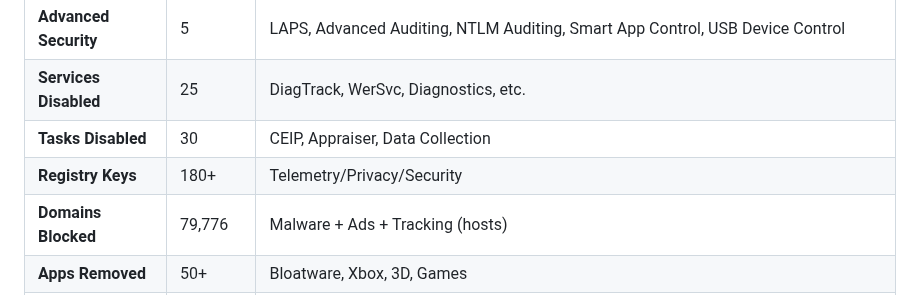
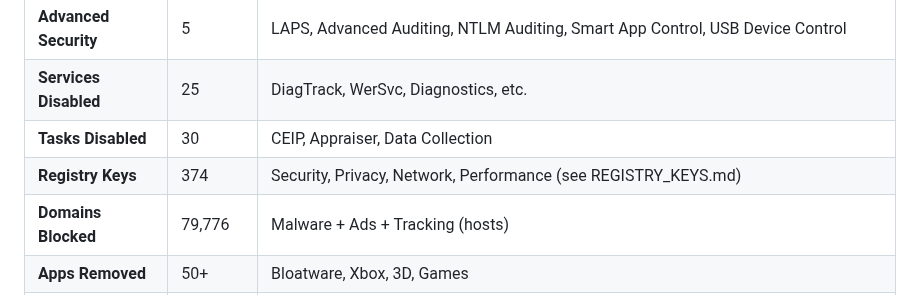
Before and after one commit to NexusOne23/noid-privacy, a Markdown page: FEATURES.md, the part around the change. Rendered like a GitHub page.

Commit message:
fix: Update registry keys count in statistics table
Changed registry keys from 180+ to 374 (exact count)

This is the last remaining incorrect count in FEATURES.md
All other counts were already corrected in previous commits:
- Tasks: 60+ -> 30 (fixed)
- AI Features: 8 -> 9 (fixed)
- Domains 200+ firewall: removed (fixed)
- WDigest: removed (fixed)
- Registry backup: 1,200+ -> 374 (fixed)

All statistics now match actual code implementation

```diff
--- a/FEATURES.md
+++ b/FEATURES.md
@@ -977,7 +977,7 @@ Solitaire, Candy Crush, Bubble Witch
 | **Advanced Security** | 5 | LAPS, Advanced Auditing, NTLM Auditing, Smart App Control, USB Device Control |
 | **Services Disabled** | 25 | DiagTrack, WerSvc, Diagnostics, etc. |
 | **Tasks Disabled** | 30 | CEIP, Appraiser, Data Collection |
-| **Registry Keys** | 180+ | Telemetry/Privacy/Security |
+| **Registry Keys** | 374 | Security, Privacy, Network, Performance (see REGISTRY_KEYS.md) |
 | **Domains Blocked** | 79,776 | Malware + Ads + Tracking (hosts) |
 | **Apps Removed** | 50+ | Bloatware, Xbox, 3D, Games |
 | **Windows Update** | 6 settings | Auto-update config + Delivery Optimization |
```
